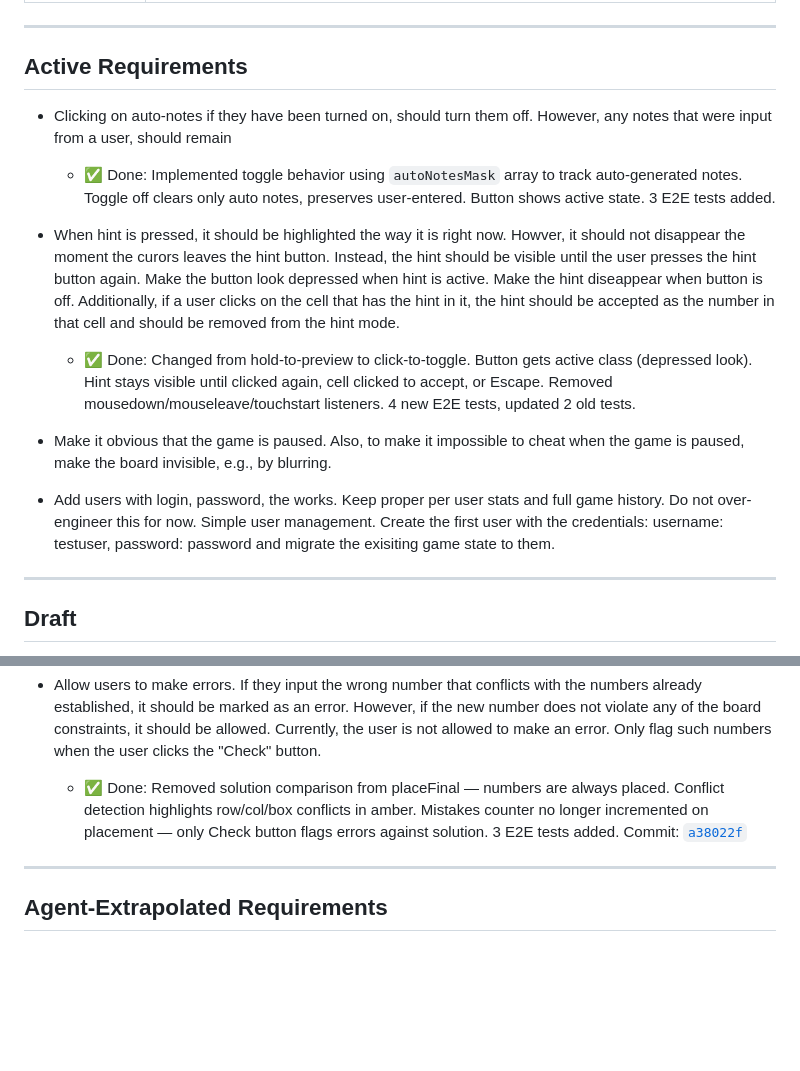
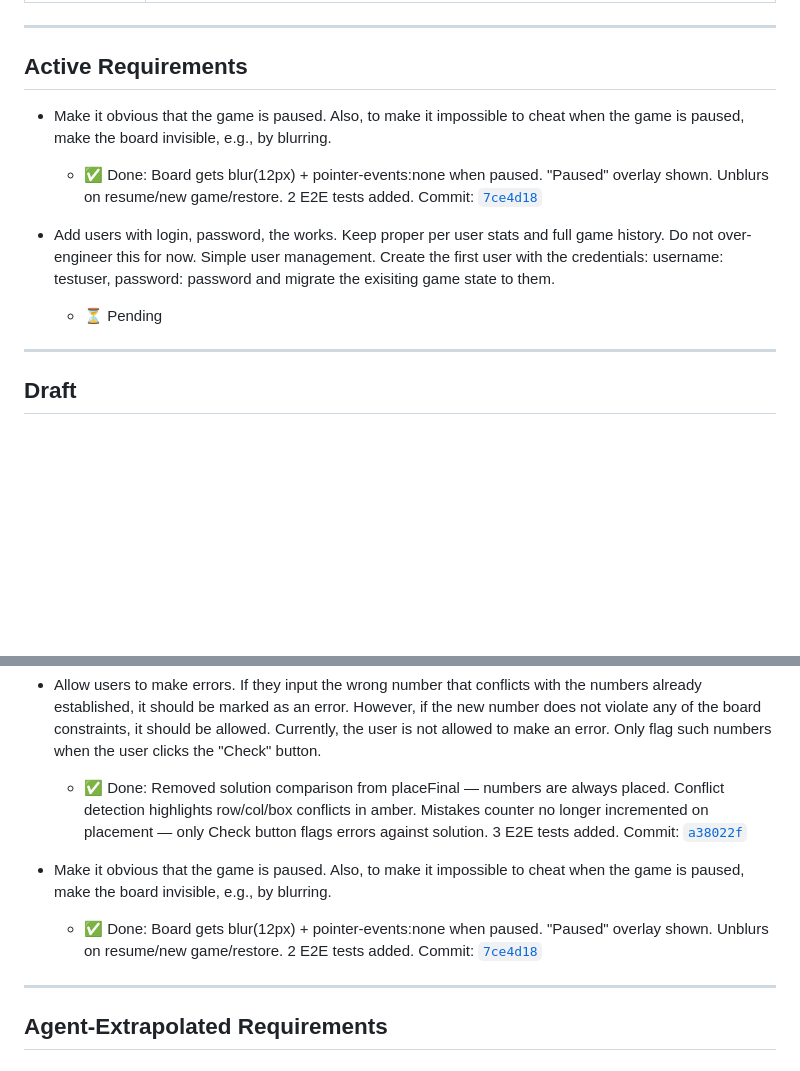
Before and after one commit to przemekpardyak/sudoku, a Markdown page: REQUIREMENTS.md, 2 parts joined by grey strips. GitHub-like rendering; blank space fills up the shorter version.

Commit message:
Update requirements: pause moved to Completed, commit links added

```diff
--- a/REQUIREMENTS.md
+++ b/REQUIREMENTS.md
@@ -29,16 +29,11 @@
 
 
 
-- Clicking on auto-notes if they have been turned on, should turn them off. However, any notes that were input from a user, should remain
-  - ✅ Done: Implemented toggle behavior using `autoNotesMask` array to track auto-generated notes. Toggle off clears only auto notes, preserves user-entered. Button shows active state. 3 E2E tests added.
-
-- When hint is pressed, it should be highlighted the way it is right now.  Howver, it should not disappear the moment the curors leaves the hint button.  Instead, the hint should be visible until the user presses the hint button again. Make the button look depressed when hint is active.  Make the hint diseappear when button is off.  Additionally, if a user clicks on the cell that has the hint in it, the hint should be accepted as the number in that cell and should be removed from the hint mode.
-  - ✅ Done: Changed from hold-to-preview to click-to-toggle. Button gets active class (depressed look). Hint stays visible until clicked again, cell clicked to accept, or Escape. Removed mousedown/mouseleave/touchstart listeners. 4 new E2E tests, updated 2 old tests.
-
-
 - Make it obvious that the game is paused.  Also, to make it impossible to cheat when the game is paused, make the board invisible, e.g., by blurring.
+  - ✅ Done: Board gets blur(12px) + pointer-events:none when paused. "Paused" overlay shown. Unblurs on resume/new game/restore. 2 E2E tests added. Commit: [`7ce4d18`](file:///usr/local/google/home/ppardyak/Dogfood/sudoku)
 
 - Add users with login, password, the works.  Keep proper per user stats and full game history.  Do not over-engineer this for now. Simple user management.  Create the first user with the credentials:  username:  testuser, password: password and migrate the exisiting game state to them.
+  - ⏳ Pending
 
 ---
 
@@ -68,6 +63,9 @@
 - Allow users to make errors.  If they input the wrong number that conflicts with the numbers already established, it should be marked as an error.  However, if the new number does not violate any of the board constraints, it should be allowed.  Currently, the user is not allowed to make an error.  Only flag such numbers when the user clicks the "Check" button.
   - ✅ Done: Removed solution comparison from placeFinal — numbers are always placed. Conflict detection highlights row/col/box conflicts in amber. Mistakes counter no longer incremented on placement — only Check button flags errors against solution. 3 E2E tests added. Commit: [`a38022f`](file:///usr/local/google/home/ppardyak/Dogfood/sudoku)
 
+- Make it obvious that the game is paused.  Also, to make it impossible to cheat when the game is paused, make the board invisible, e.g., by blurring.
+  - ✅ Done: Board gets blur(12px) + pointer-events:none when paused. "Paused" overlay shown. Unblurs on resume/new game/restore. 2 E2E tests added. Commit: [`7ce4d18`](file:///usr/local/google/home/ppardyak/Dogfood/sudoku)
+
 ---
 
 ## Agent-Extrapolated Requirements
```
